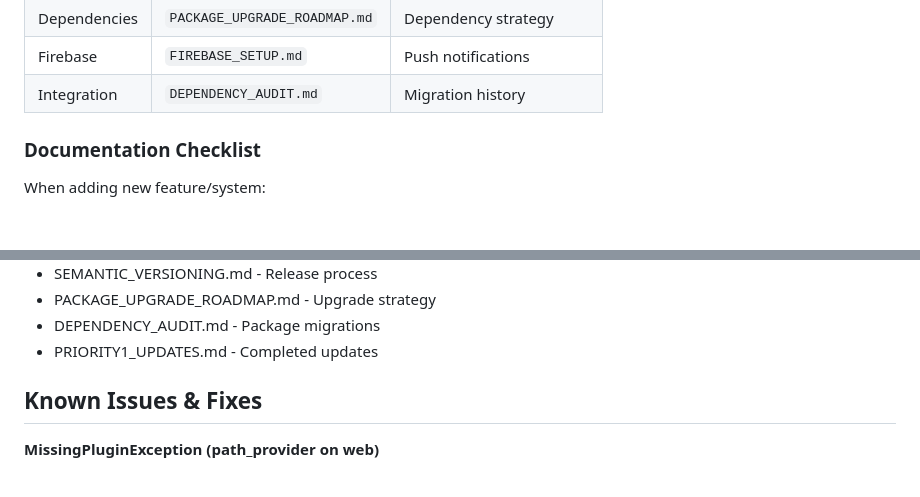
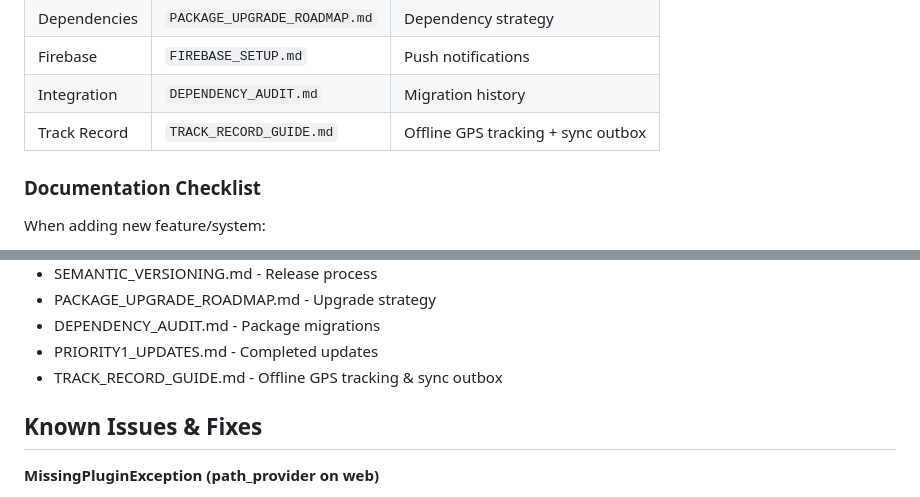
Before and after one commit to muhamadanjar/flutter_starter, a Markdown page: AGENTS.md, 2 parts joined by grey strips. GitHub-like rendering; blank space fills up the shorter version.

```diff
--- a/AGENTS.md
+++ b/AGENTS.md
@@ -373,6 +373,7 @@ flutter pub run build_runner build --delete-conflicting-outputs
 | Dependencies | `PACKAGE_UPGRADE_ROADMAP.md` | Dependency strategy |
 | Firebase | `FIREBASE_SETUP.md` | Push notifications |
 | Integration | `DEPENDENCY_AUDIT.md` | Migration history |
+| Track Record | `TRACK_RECORD_GUIDE.md` | Offline GPS tracking + sync outbox |
 
 ### Documentation Checklist
 
@@ -432,6 +433,7 @@ Links
 - PACKAGE_UPGRADE_ROADMAP.md - Upgrade strategy
 - DEPENDENCY_AUDIT.md - Package migrations
 - PRIORITY1_UPDATES.md - Completed updates
+- TRACK_RECORD_GUIDE.md - Offline GPS tracking & sync outbox
 
 ## Known Issues & Fixes
 
```
Also changed, not shown: docs/TRACK_RECORD_GUIDE.md (added, +168 -0 lines).
